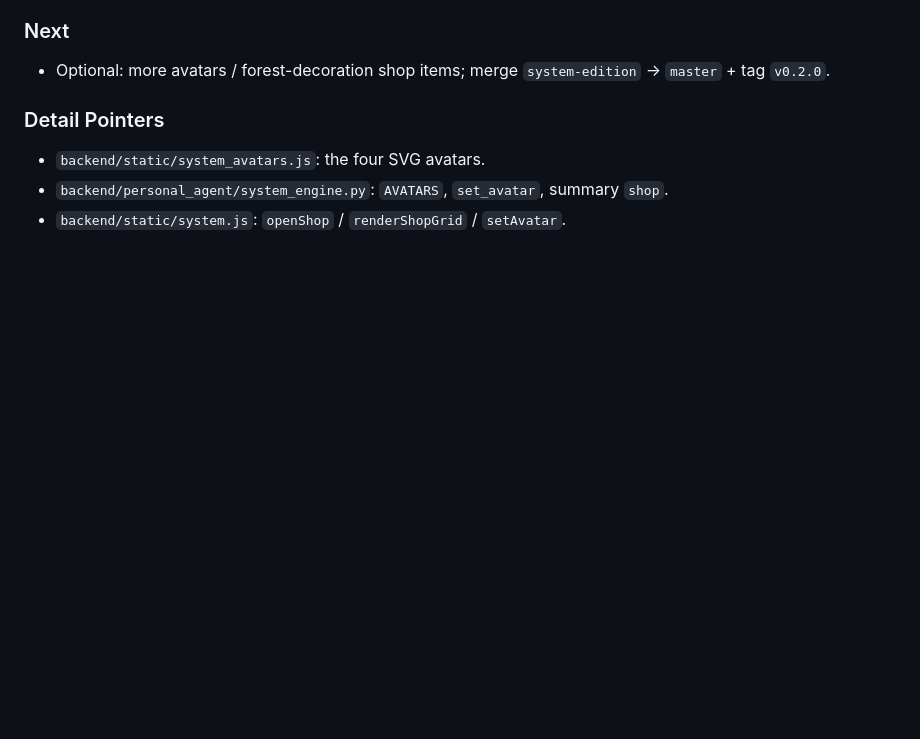
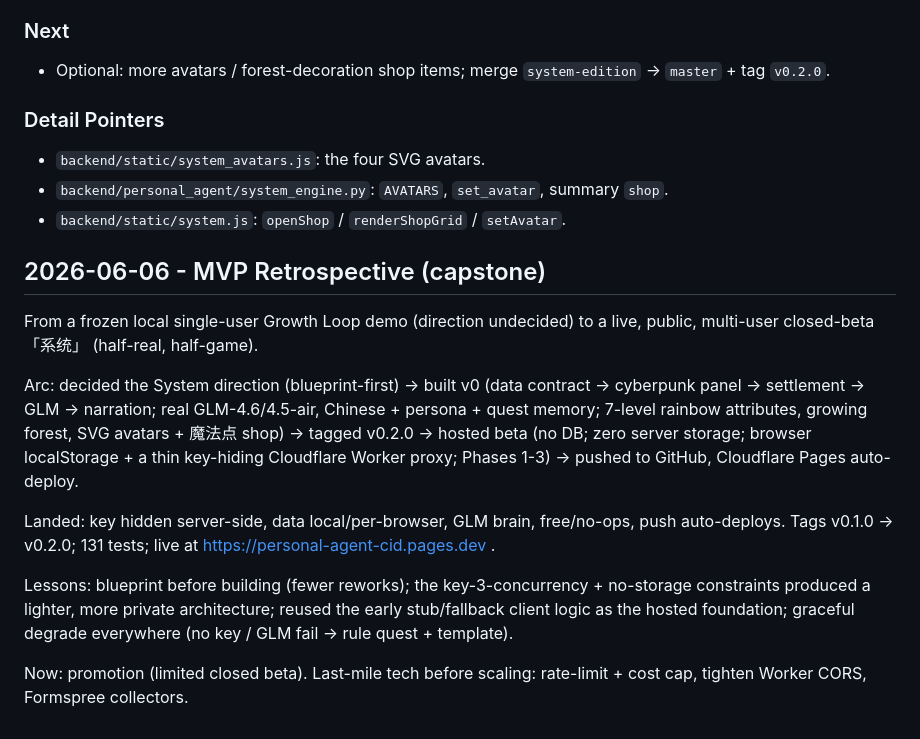
Before and after one commit to BaoShaoping/Personal_Agent, a Markdown page: PROJECT_RECORD.md, the part around the change. GitHub-like rendering; blank space fills up the shorter version.

Commit message:
Record MVP retrospective (capstone)
Co-Authored-By: Claude Opus 4.8 <noreply@anthropic.com>

```diff
--- a/PROJECT_RECORD.md
+++ b/PROJECT_RECORD.md
@@ -910,3 +910,15 @@ Recommended entry shape:
 - `backend/static/system_avatars.js`: the four SVG avatars.
 - `backend/personal_agent/system_engine.py`: `AVATARS`, `set_avatar`, summary `shop`.
 - `backend/static/system.js`: `openShop` / `renderShopGrid` / `setAvatar`.
+
+## 2026-06-06 - MVP Retrospective (capstone)
+
+From a frozen local single-user Growth Loop demo (direction undecided) to a live, public, multi-user closed-beta 「系统」 (half-real, half-game).
+
+Arc: decided the System direction (blueprint-first) -> built v0 (data contract -> cyberpunk panel -> settlement -> GLM -> narration; real GLM-4.6/4.5-air, Chinese + persona + quest memory; 7-level rainbow attributes, growing forest, SVG avatars + 魔法点 shop) -> tagged v0.2.0 -> hosted beta (no DB; zero server storage; browser localStorage + a thin key-hiding Cloudflare Worker proxy; Phases 1-3) -> pushed to GitHub, Cloudflare Pages auto-deploy.
+
+Landed: key hidden server-side, data local/per-browser, GLM brain, free/no-ops, push auto-deploys. Tags v0.1.0 -> v0.2.0; 131 tests; live at https://personal-agent-cid.pages.dev .
+
+Lessons: blueprint before building (fewer reworks); the key-3-concurrency + no-storage constraints produced a lighter, more private architecture; reused the early stub/fallback client logic as the hosted foundation; graceful degrade everywhere (no key / GLM fail -> rule quest + template).
+
+Now: promotion (limited closed beta). Last-mile tech before scaling: rate-limit + cost cap, tighten Worker CORS, Formspree collectors.
```
